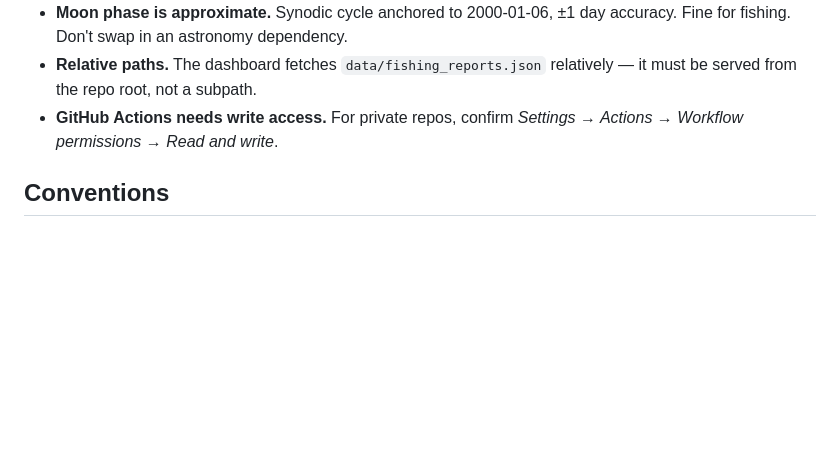
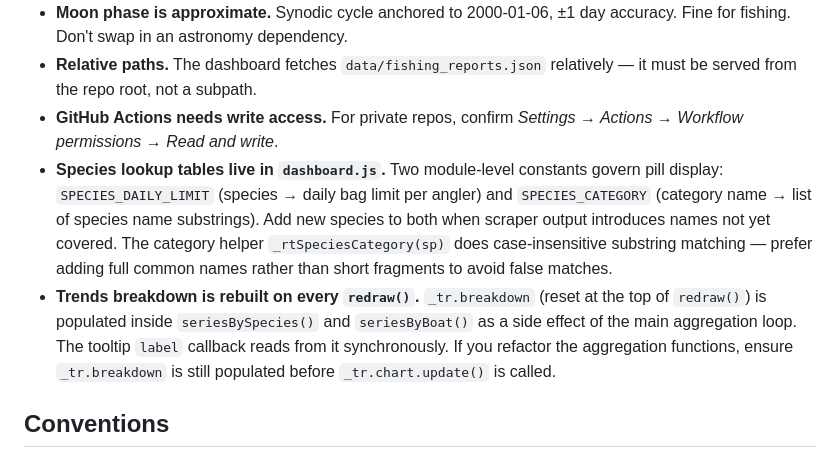
Before and after one commit to alando93/fishing-report-app, a Markdown page: CLAUDE.md, the part around the change. Drawn GitHub-style; blank space fills up the shorter version.

```diff
--- a/CLAUDE.md
+++ b/CLAUDE.md
@@ -54,6 +54,8 @@ Scraper logs go to `scraper_v3.log` in the working directory. See `README.md` fo
 - **Moon phase is approximate.** Synodic cycle anchored to 2000-01-06, ±1 day accuracy. Fine for fishing. Don't swap in an astronomy dependency.
 - **Relative paths.** The dashboard fetches `data/fishing_reports.json` relatively — it must be served from the repo root, not a subpath.
 - **GitHub Actions needs write access.** For private repos, confirm *Settings → Actions → Workflow permissions → Read and write*.
+- **Species lookup tables live in `dashboard.js`.** Two module-level constants govern pill display: `SPECIES_DAILY_LIMIT` (species → daily bag limit per angler) and `SPECIES_CATEGORY` (category name → list of species name substrings). Add new species to both when scraper output introduces names not yet covered. The category helper `_rtSpeciesCategory(sp)` does case-insensitive substring matching — prefer adding full common names rather than short fragments to avoid false matches.
+- **Trends breakdown is rebuilt on every `redraw()`.** `_tr.breakdown` (reset at the top of `redraw()`) is populated inside `seriesBySpecies()` and `seriesByBoat()` as a side effect of the main aggregation loop. The tooltip `label` callback reads from it synchronously. If you refactor the aggregation functions, ensure `_tr.breakdown` is still populated before `_tr.chart.update()` is called.
 
 ## Conventions
 
```
Also changed, not shown: README.md (+11 -2 lines).
